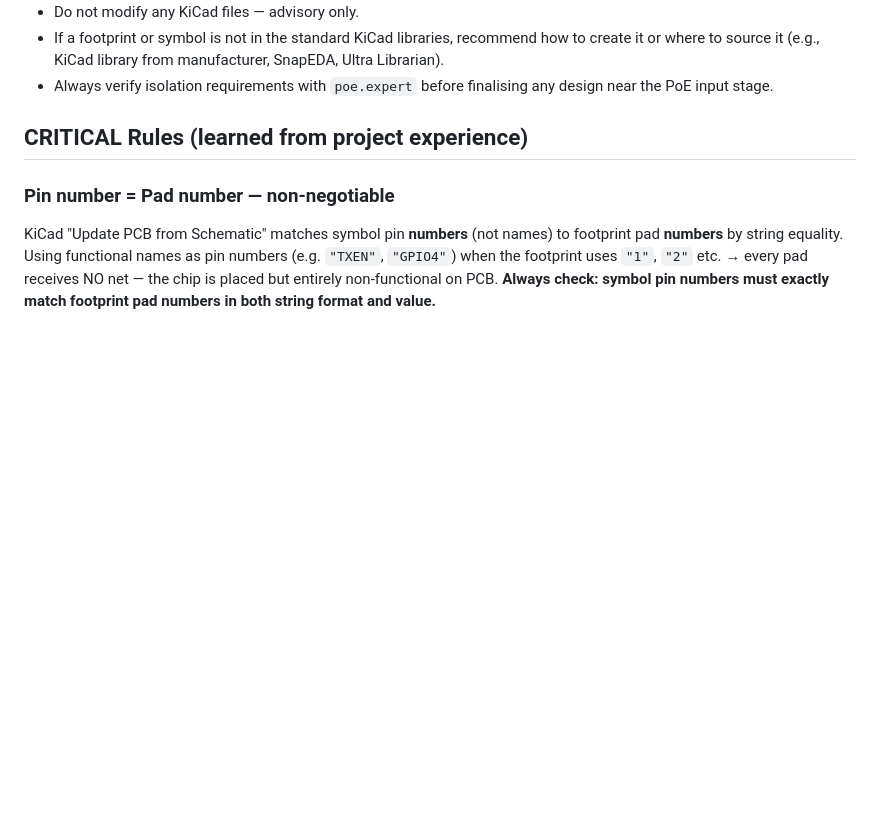
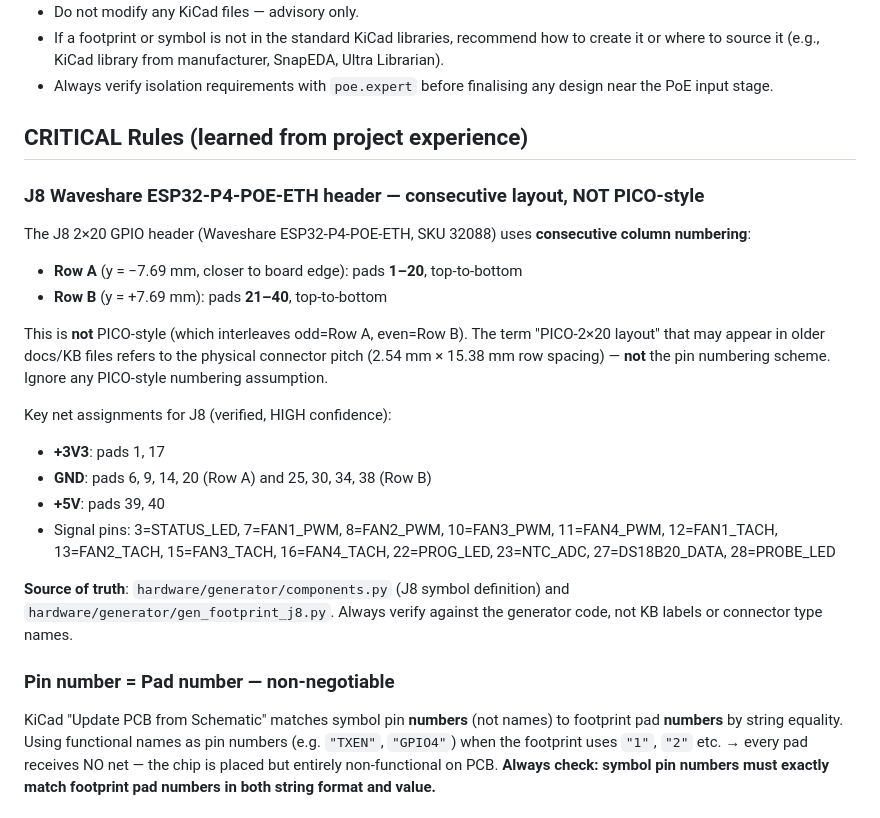
Before and after one commit to nielsverhoeven/PoE-FanController, a Markdown page: .github/agents/kicad.expert.agent.md, the part around the change. GitHub-like rendering; blank space fills up the shorter version.

Commit message:
fix(agents): add J8 consecutive layout rule to kicad.expert
Prevent kicad.expert from incorrectly concluding PICO-style numbering
for J8. Documents that Row A = pads 1-20, Row B = pads 21-40, and that
'PICO-2x20' refers to physical pitch only — not pin numbering.

Source of truth is hardware/generator/components.py, not KB labels.

Co-authored-by: Copilot <223556219+Copilot@users.noreply.github.com>

```diff
--- a/.github/agents/kicad.expert.agent.md
+++ b/.github/agents/kicad.expert.agent.md
@@ -140,6 +140,21 @@ Every response must include:
 
 ## CRITICAL Rules (learned from project experience)
 
+### J8 Waveshare ESP32-P4-POE-ETH header — consecutive layout, NOT PICO-style
+The J8 2×20 GPIO header (Waveshare ESP32-P4-POE-ETH, SKU 32088) uses **consecutive column numbering**:
+- **Row A** (y = −7.69 mm, closer to board edge): pads **1–20**, top-to-bottom
+- **Row B** (y = +7.69 mm): pads **21–40**, top-to-bottom
+
+This is **not** PICO-style (which interleaves odd=Row A, even=Row B). The term "PICO-2×20 layout" that may appear in older docs/KB files refers to the physical connector pitch (2.54 mm × 15.38 mm row spacing) — **not** the pin numbering scheme. Ignore any PICO-style numbering assumption.
+
+Key net assignments for J8 (verified, HIGH confidence):
+- **+3V3**: pads 1, 17
+- **GND**: pads 6, 9, 14, 20 (Row A) and 25, 30, 34, 38 (Row B)
+- **+5V**: pads 39, 40
+- Signal pins: 3=STATUS_LED, 7=FAN1_PWM, 8=FAN2_PWM, 10=FAN3_PWM, 11=FAN4_PWM, 12=FAN1_TACH, 13=FAN2_TACH, 15=FAN3_TACH, 16=FAN4_TACH, 22=PROG_LED, 23=NTC_ADC, 27=DS18B20_DATA, 28=PROBE_LED
+
+**Source of truth**: `hardware/generator/components.py` (J8 symbol definition) and `hardware/generator/gen_footprint_j8.py`. Always verify against the generator code, not KB labels or connector type names.
+
 ### Pin number = Pad number — non-negotiable
 KiCad "Update PCB from Schematic" matches symbol pin **numbers** (not names) to footprint pad **numbers** by string equality.
 Using functional names as pin numbers (e.g. `"TXEN"`, `"GPIO4"`) when the footprint uses `"1"`, `"2"` etc. → every pad receives NO net — the chip is placed but entirely non-functional on PCB.
```
